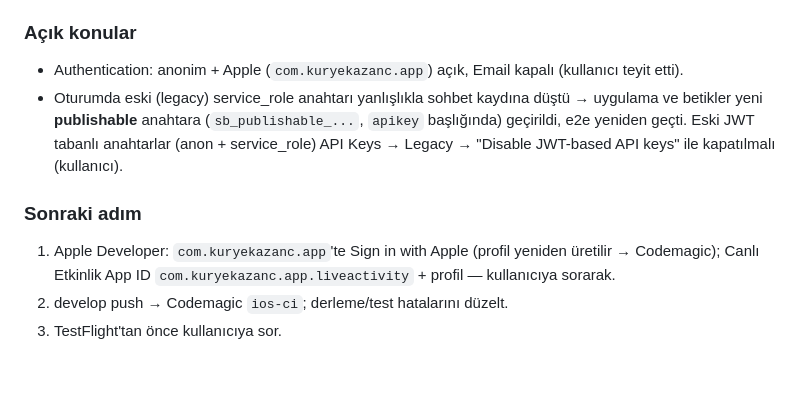
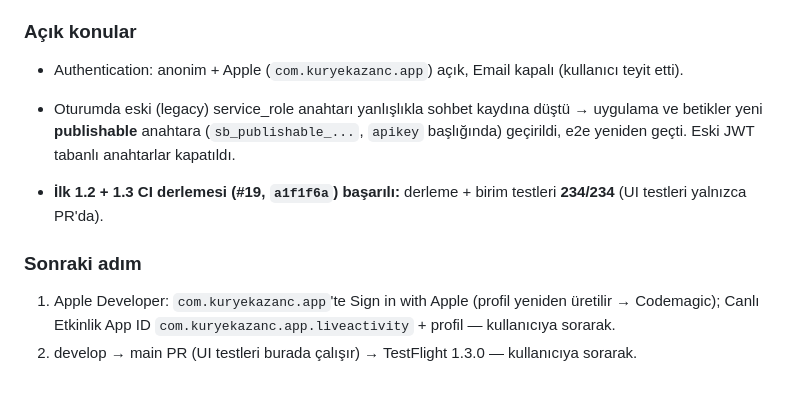
Before and after one commit to niinova22-blip/kurye-kazanc-app, a Markdown page: PROGRESS.md, the part around the change. Rendered like a GitHub page.

Commit message:
docs: PROGRESS - eski anahtarlar kapatildi, ilk 1.3 CI derlemesi yesil
Co-Authored-By: Claude Opus 5.5 <noreply@anthropic.com>

```diff
--- a/PROGRESS.md
+++ b/PROGRESS.md
@@ -237,9 +237,10 @@ Tasarım: `docs/superpowers/specs/2026-10-09-surum-1-3-sunucu-design.md` · Plan
 
 ### Açık konular
 - Authentication: anonim + Apple (`com.kuryekazanc.app`) açık, Email kapalı (kullanıcı teyit etti).
-- Oturumda eski (legacy) service_role anahtarı yanlışlıkla sohbet kaydına düştü → uygulama ve betikler yeni **publishable** anahtara (`sb_publishable_...`, `apikey` başlığında) geçirildi, e2e yeniden geçti. Eski JWT tabanlı anahtarlar (anon + service_role) API Keys → Legacy → "Disable JWT-based API keys" ile kapatılmalı (kullanıcı).
+- Oturumda eski (legacy) service_role anahtarı yanlışlıkla sohbet kaydına düştü → uygulama ve betikler yeni **publishable** anahtara (`sb_publishable_...`, `apikey` başlığında) geçirildi, e2e yeniden geçti. Eski JWT tabanlı anahtarlar kapatıldı.
+
+- **İlk 1.2 + 1.3 CI derlemesi (#19, `a1f1f6a`) başarılı:** derleme + birim testleri **234/234** (UI testleri yalnızca PR'da).
 
 ### Sonraki adım
 1. Apple Developer: `com.kuryekazanc.app`'te Sign in with Apple (profil yeniden üretilir → Codemagic); Canlı Etkinlik App ID `com.kuryekazanc.app.liveactivity` + profil — kullanıcıya sorarak.
-2. develop push → Codemagic `ios-ci`; derleme/test hatalarını düzelt.
-3. TestFlight'tan önce kullanıcıya sor.
+2. develop → main PR (UI testleri burada çalışır) → TestFlight 1.3.0 — kullanıcıya sorarak.
```
